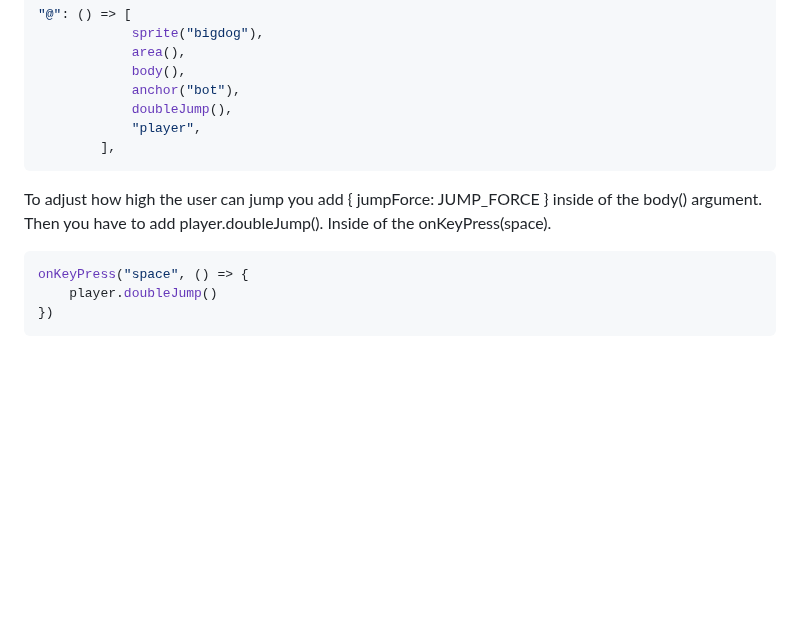
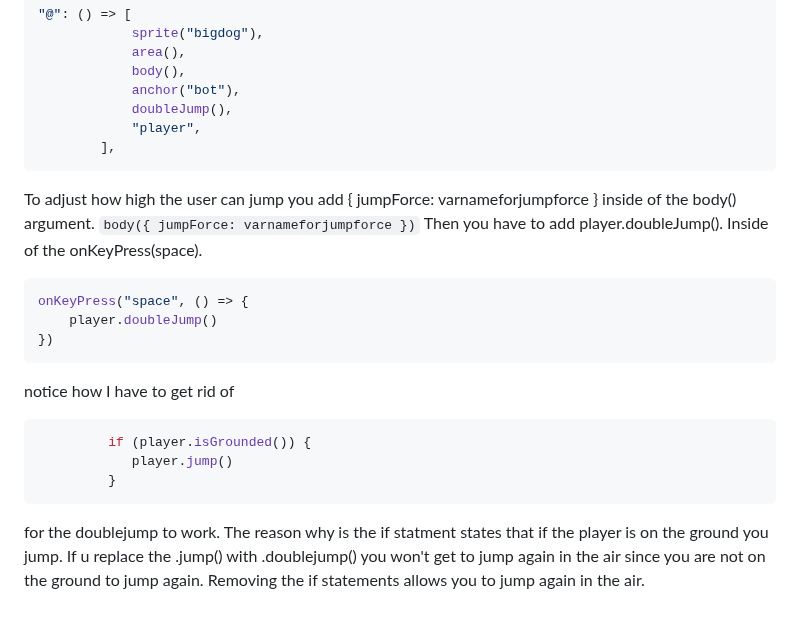
Before and after one commit to keithh9704/sep11-freedom-project, a Markdown page: tool/learning-log.md, the part around the change. Drawn GitHub-style; blank space fills up the shorter version.

Commit message:
further explained how double jump code works

````diff
--- a/tool/learning-log.md
+++ b/tool/learning-log.md
@@ -350,13 +350,20 @@ Example:
 			"player",
 		],
 ```
-To adjust how high the user can jump you add { jumpForce: JUMP_FORCE } inside of the body() argument.
+To adjust how high the user can jump you add { jumpForce: varnameforjumpforce } inside of the body() argument. `body({ jumpForce: varnameforjumpforce })`
 Then you have to add player.doubleJump(). Inside of the onKeyPress(space).
 ``` js
 onKeyPress("space", () => {
 	player.doubleJump()
 })
 ```
+notice how I have to get rid of
+```js
+         if (player.isGrounded()) {
+            player.jump()
+         }
+```
+for the doublejump to work. The reason why is the if statment states that if the player is on the ground you jump. If u replace the .jump() with .doublejump() you won't get to jump again in the air since you are not on the ground to jump again. Removing the if statements allows you to jump again in the air.
 <!--
 * Links you used today (websites, videos, etc)
 * Things you tried, progress you made, etc
````
